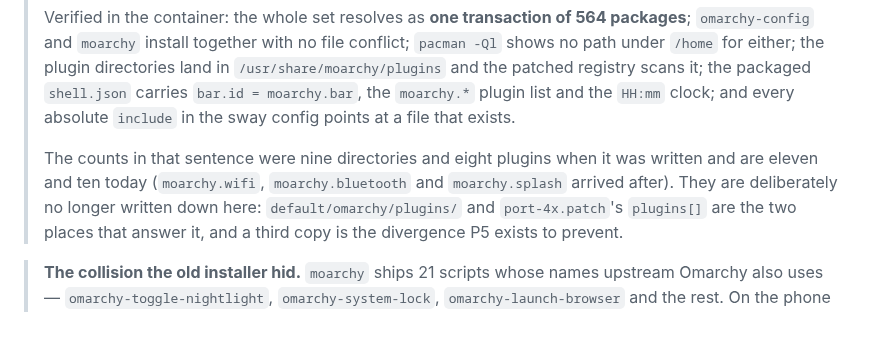
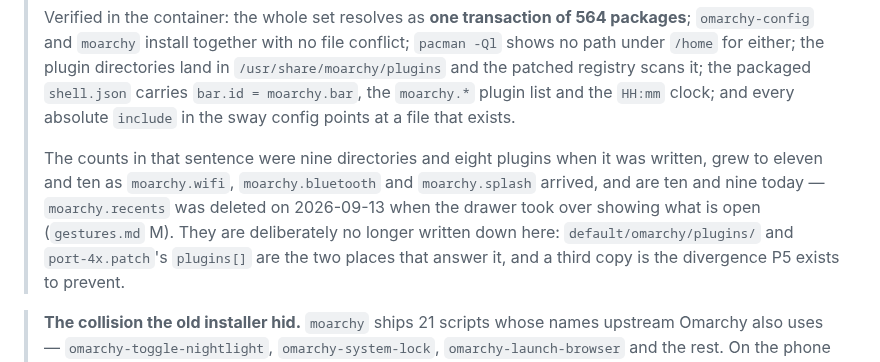
Before and after one commit to SimonSchubert/moarchy, a Markdown page: docs/structure.md, the part around the change. Rendered like a GitHub page; blank space fills up the shorter version.

```diff
--- a/docs/structure.md
+++ b/docs/structure.md
@@ -670,9 +670,10 @@ same manifest now agree.
 > the sway config points at a file that exists.
 >
 > The counts in that sentence were nine directories and eight plugins when it
-> was written and are eleven and ten today (`moarchy.wifi`, `moarchy.bluetooth`
-> and `moarchy.splash` arrived after). They are deliberately no longer written
-> down here: `default/omarchy/plugins/` and `port-4x.patch`'s `plugins[]` are
+> was written, grew to eleven and ten as `moarchy.wifi`, `moarchy.bluetooth` and
+> `moarchy.splash` arrived, and are ten and nine today — `moarchy.recents` was
+> deleted on 2026-09-13 when the drawer took over showing what is open
+> (`gestures.md` M). They are deliberately no longer written down here: `default/omarchy/plugins/` and `port-4x.patch`'s `plugins[]` are
 > the two places that answer it, and a third copy is the divergence P5 exists to
 > prevent.
 
```
Also changed, not shown: README.md (+6 -5 lines), docs/screenshots/system-drawer-open.png (added), 1 other file.
